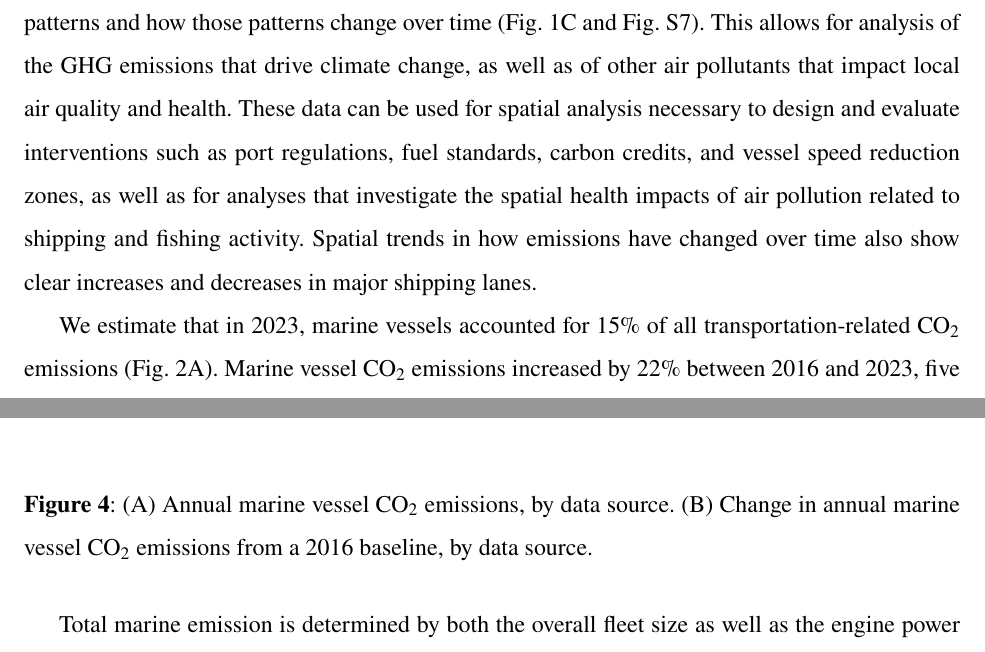
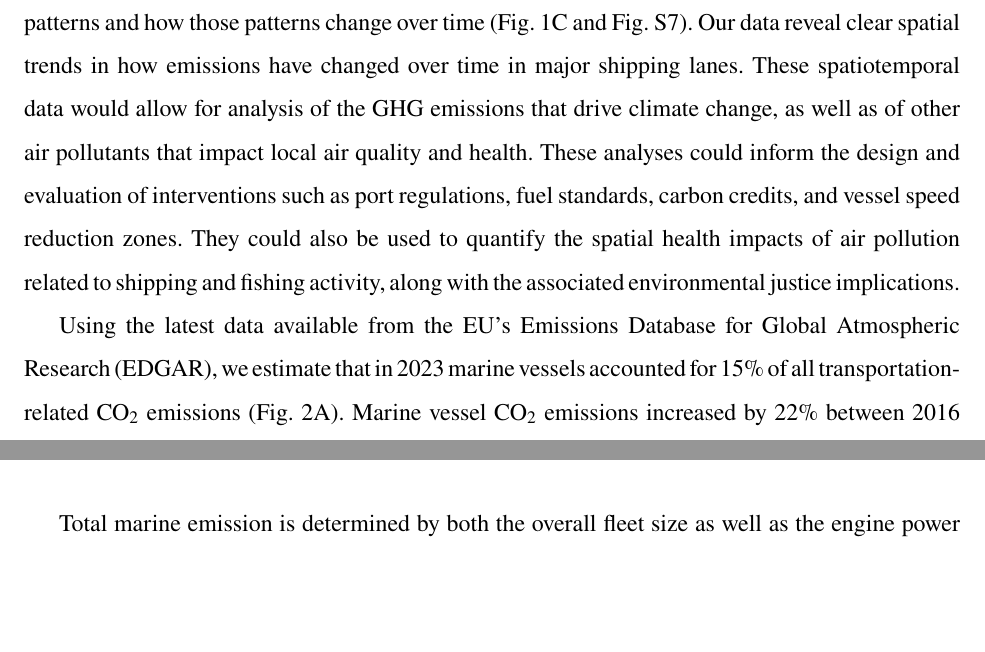
Before and after one commit to emlab-ucsb/paper-ocean-ghg, a LaTeX paper (main.tex): two parts of pages 7 and 10 of 40 before the commit and two parts of pages 7 and 9 of 39 after it, joined at a grey line, cut so that both start at the same text, the shorter picture padded with empty space. Compiled offline with pdfLaTeX.

Commit message:
Updates from Overleaf

```diff
--- a/main.tex
+++ b/main.tex
@@ -130,9 +130,9 @@ To correctly estimate both the magnitude and trends of marine emissions, data fu
     \label{fig:fig-emissions-by-data-source-and-maps}
 \end{figure}
 
-Fusing AIS and S1 data also provides a comprehensive picture of spatial marine vessel emissions patterns and how those patterns change over time (Fig. \ref{fig:fig-emissions-by-data-source-and-maps}C and Fig. \ref{fig:fig-pollutant-maps}). This allows for analysis of the GHG emissions that drive climate change, as well as of other air pollutants that impact local air quality and health. These data can be used for spatial analysis necessary to design and evaluate interventions such as port regulations, fuel standards, carbon credits, and vessel speed reduction zones, as well as for analyses that investigate the spatial health impacts of air pollution related to shipping and fishing activity. Spatial trends in how emissions have changed over time also show clear increases and decreases in major shipping lanes.
+Fusing AIS and S1 data also provides a comprehensive picture of spatial marine vessel emissions patterns and how those patterns change over time (Fig. \ref{fig:fig-emissions-by-data-source-and-maps}C and Fig. \ref{fig:fig-pollutant-maps}). Our data reveal clear spatial trends in how emissions have changed over time in major shipping lanes. These spatiotemporal data would allow for analysis of the GHG emissions that drive climate change, as well as of other air pollutants that impact local air quality and health. These analyses could inform the design and evaluation of interventions such as port regulations, fuel standards, carbon credits, and vessel speed reduction zones. They could also be used to quantify the spatial health impacts of air pollution related to shipping and fishing activity, along with the associated environmental justice implications.
 
-We estimate that in 2023, marine vessels accounted for 15\% of all transportation-related CO$_{2}$ emissions (Fig. \ref{fig:fig-emissions-marine-terretrial}A). Marine vessel CO$_{2}$ emissions increased by 22\% between 2016 and 2023, five times faster than the growth rate of terrestrial transportation emissions (Fig. \ref{fig:fig-emissions-marine-terretrial}B, \cite{JRC138862}).
+Using the latest data available from the EU's Emissions Database for Global Atmospheric Research (EDGAR), we estimate that in 2023 marine vessels accounted for 15\% of all transportation-related CO$_{2}$ emissions (Fig. \ref{fig:fig-emissions-marine-terretrial}A). Marine vessel CO$_{2}$ emissions increased by 22\% between 2016 and 2023, five times faster than the growth rate of terrestrial transportation emissions (Fig. \ref{fig:fig-emissions-marine-terretrial}B, \cite{JRC138862}).
 
 \begin{figure}[H]
     \centering
@@ -150,14 +150,6 @@ Our high temporal resolution time series data reveal strong seasonal trends and
     \includegraphics[width=\columnwidth]{figures/fig-co2-emissions-time-series-1.png}
     \caption{Time series of monthly marine vessel CO$_{2}$ emission, aggregated across AIS-broadcasting vessels and non-broadcasting vessels for which we only have Sentinel-1 data.}
     \label{fig:fig-co2-emissions-time-series}
-\end{figure}
-
-
-\begin{figure}[H]
-    \centering
-    \includegraphics[width=\columnwidth]{figures/fig-total-annual-emissions-by-data-source-1.png}
-    \caption{(A) Annual marine vessel CO$_{2}$ emissions, by data source. (B) Change in annual marine vessel CO$_{2}$ emissions from a 2016 baseline, by data source.}
-    \label{fig:fig-total-annual-emissions-by-data-source}
 \end{figure}
 
 Total marine emission is determined by both the overall fleet size as well as the engine power and operating behavior of each individual vessel. We used a random forest model to predict CO$_2$ emissions based on the relative contributions of the following vessel features: total kW-hours, average speed, vessel size decile, and fishing/non-fishing vessel class (achieving a traditional $R^{2}$ of 0.99 for predicted versus observed CO$_2$ emissions). Our model results show that the increase in CO$_{2}$ emissions over 2016-2024 is primarily driven by increases in the total number of kW-hours, not by changes in operating speed (Fig. \ref{fig:fig-hours-speed-decomposition}A). Total kW-hours is itself determined by the total number of unique vessels, the number of hours each vessel operates, and the main engine power of each vessel.
```
Also changed, not shown: main.tex (2 more changed lines).
